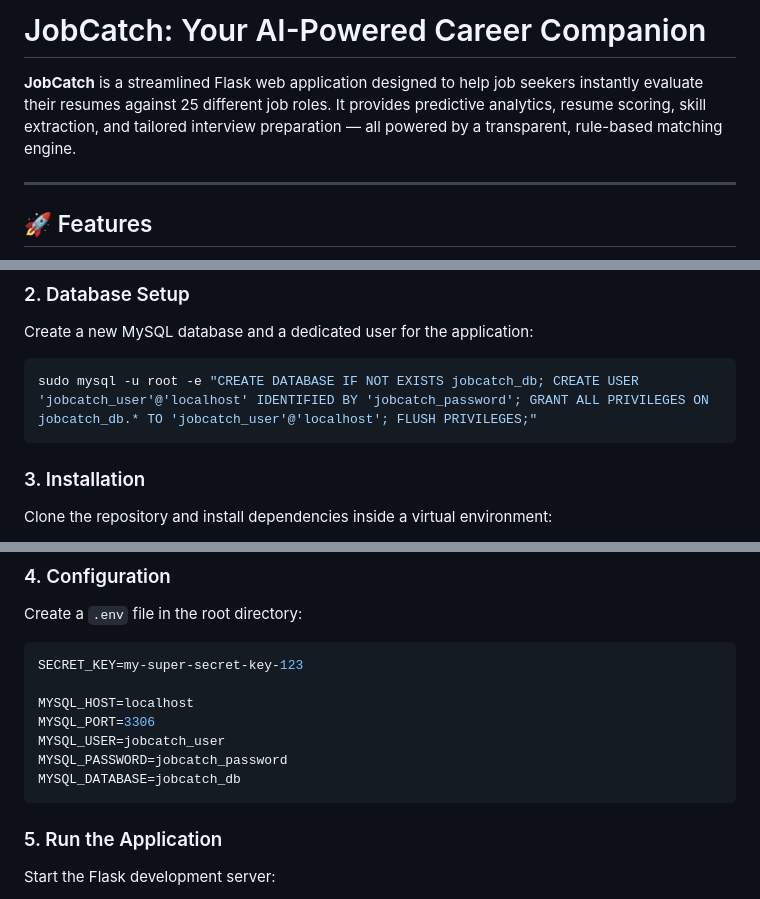
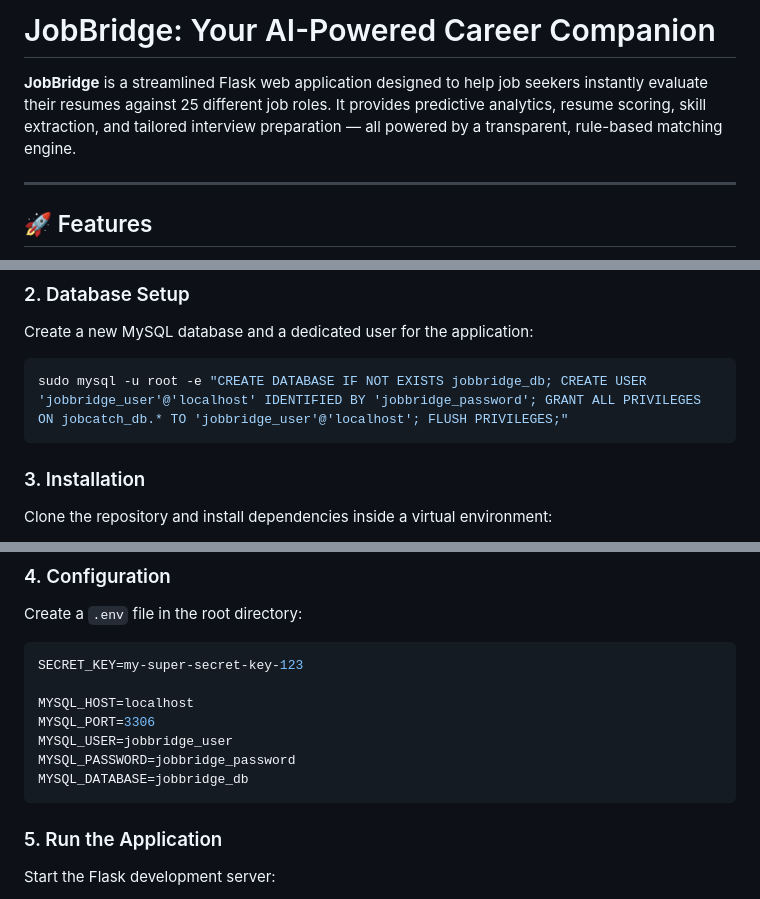
Before and after one commit to radhikagurjar05/JobBridge, a Markdown page: README.md, 3 parts joined by grey strips. Drawn GitHub-style.

Commit message:
Rename JobCatch to JobBridge in README
Updated all instances of 'JobCatch' to 'JobBridge' in the README file, including database names and user credentials.

````diff
--- a/README.md
+++ b/README.md
@@ -1,6 +1,6 @@
-# JobCatch: Your AI-Powered Career Companion
+# JobBridge: Your AI-Powered Career Companion
 
-**JobCatch** is a streamlined Flask web application designed to help job seekers instantly evaluate their resumes against 25 different job roles. It provides predictive analytics, resume scoring, skill extraction, and tailored interview preparation — all powered by a transparent, rule-based matching engine.
+**JobBridge** is a streamlined Flask web application designed to help job seekers instantly evaluate their resumes against 25 different job roles. It provides predictive analytics, resume scoring, skill extraction, and tailored interview preparation — all powered by a transparent, rule-based matching engine.
 
 ---
 
@@ -36,7 +36,7 @@
 ### 2. Database Setup
 Create a new MySQL database and a dedicated user for the application:
 ```bash
-sudo mysql -u root -e "CREATE DATABASE IF NOT EXISTS jobcatch_db; CREATE USER 'jobcatch_user'@'localhost' IDENTIFIED BY 'jobcatch_password'; GRANT ALL PRIVILEGES ON jobcatch_db.* TO 'jobcatch_user'@'localhost'; FLUSH PRIVILEGES;"
+sudo mysql -u root -e "CREATE DATABASE IF NOT EXISTS jobbridge_db; CREATE USER 'jobbridge_user'@'localhost' IDENTIFIED BY 'jobbridge_password'; GRANT ALL PRIVILEGES ON jobcatch_db.* TO 'jobbridge_user'@'localhost'; FLUSH PRIVILEGES;"
 ```
 
 ### 3. Installation
@@ -54,9 +54,9 @@ SECRET_KEY=my-super-secret-key-123
 
 MYSQL_HOST=localhost
 MYSQL_PORT=3306
-MYSQL_USER=jobcatch_user
-MYSQL_PASSWORD=jobcatch_password
-MYSQL_DATABASE=jobcatch_db
+MYSQL_USER=jobbridge_user
+MYSQL_PASSWORD=jobbridge_password
+MYSQL_DATABASE=jobbridge_db
 ```
 
 ### 5. Run the Application
````
Also changed, not shown: other parts of README.md (+2 -2 lines).
